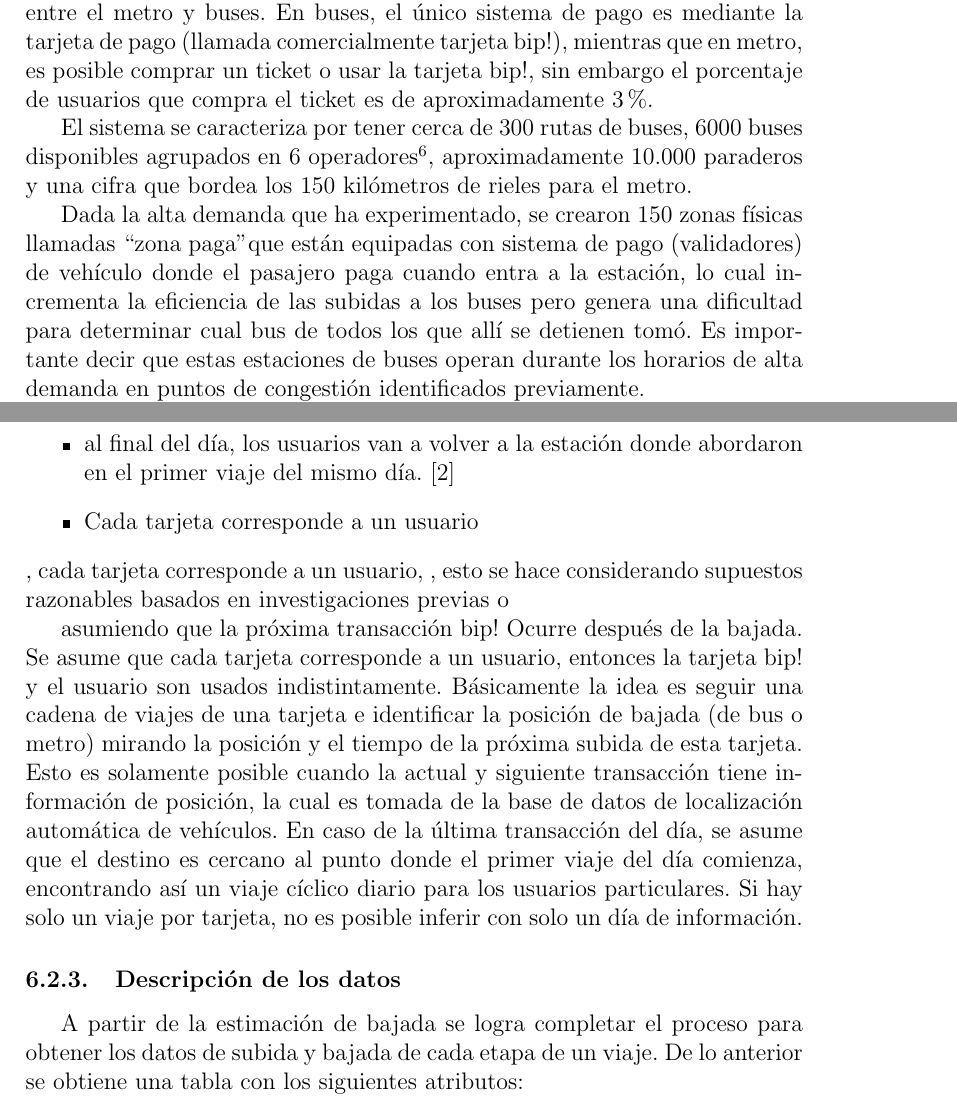
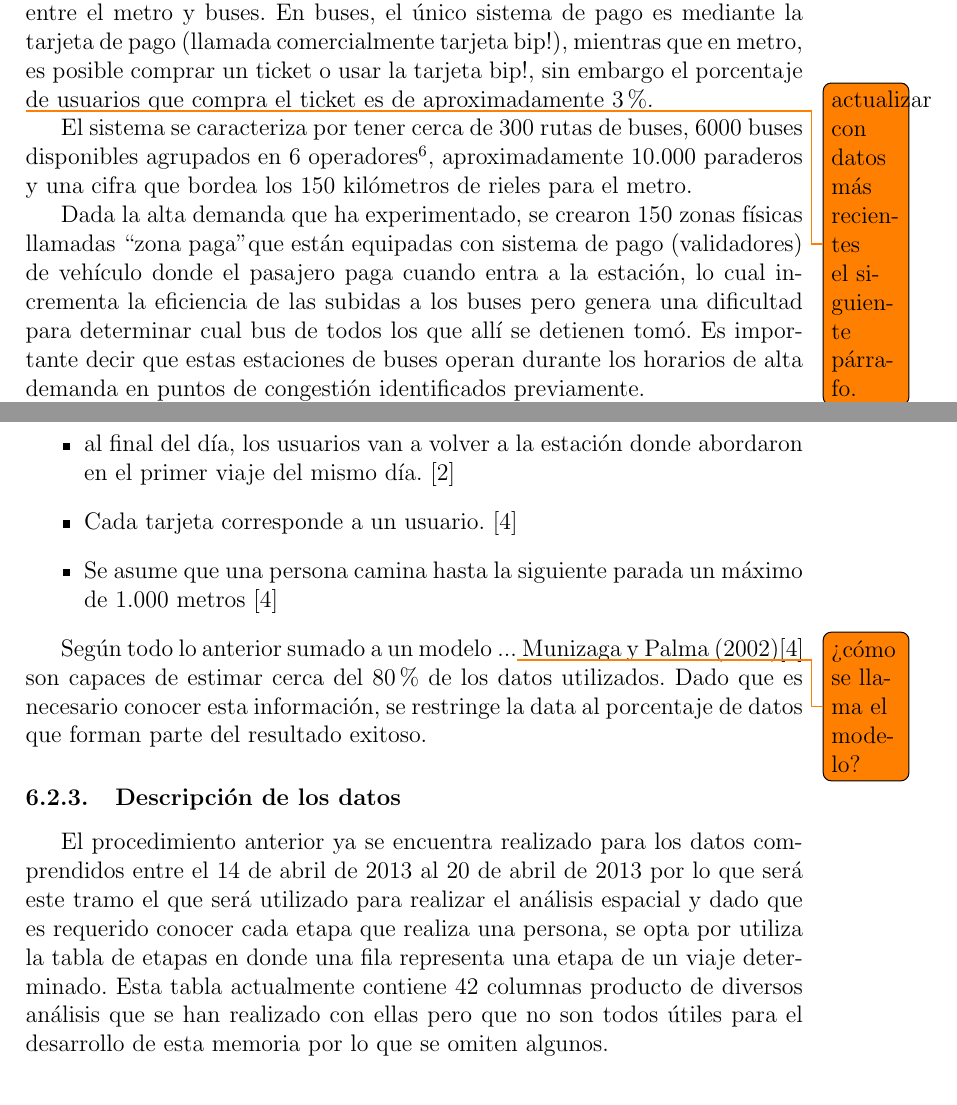
Before and after one commit to felipinbombin/memoria, a LaTeX document (entrega2.tex): two parts of pages 13 and 15 of 18, joined at a grey line, cut so that both start at the same text. Compiled offline with pdfLaTeX.

Commit message:
se agrega información de descripción de los datos.

```diff
--- a/entrega2.tex
+++ b/entrega2.tex
@@ -12,6 +12,7 @@
 \usepackage{listings}   % para escribir código
 %\usepackage{hyperref}   % crea links en el indice y notas al pie.
 \usepackage{float}      % permite dejar las imagenes es una posición fija
+\usepackage[colorinlistoftodos]{todonotes} % permite agregar comentarios al documento.
 
 %\usepackage{anysize}   % Permite emplear cualquier medida de márgenes.
 %\marginsize{3cm}{2cm}{3cm}{2cm} % Controla los márgenes {izquierda}{derecha}{arriba}{abajo}.
@@ -390,6 +391,8 @@ El sistema de pago en Transantiago es tal que cada pasajero paga una tarifa cuan
 %Por otro lado el pago en metro difiere, ligeramente más alto, para los horarios de alta demanda, entonces si un pasajero usa primero bus y luego transborda a metro, la diferencia entre ambas líneas de transporte es cobrada cuando la persona accede a éste último.
 
 % actualizar datos
+\todo{actualizar con datos más recientes el siguiente párrafo.}
+
 El sistema se caracteriza por tener cerca de 300 rutas de buses, 6000 buses disponibles agrupados en 6 operadores\footnote{Un operador es una empresa que se encarga de prestar servicio a una zona de santiago.}, aproximadamente 10.000 paraderos y una cifra que bordea los 150 kilómetros de rieles para el metro.
 
 Dada la alta demanda que ha experimentado, se crearon 150 zonas físicas llamadas ``zona paga" que están equipadas con sistema de pago (validadores) de vehículo donde el pasajero paga cuando entra a la estación, lo cual incrementa la eficiencia de las subidas a los buses pero genera una dificultad para determinar cual bus de todos los que allí se detienen tomó. Es importante decir que estas estaciones de buses operan durante los horarios de alta demanda en puntos de congestión identificados previamente.
@@ -418,17 +421,16 @@ Los supuestos para llevar a cabo esta estimación son:
 \begin{itemize}
 	\item Después de un viaje, el origen del siguiente determina el destino del primero. \cite{Supuesto_Barry}
 	\item al final del día, los usuarios van a volver a la estación donde abordaron en el primer viaje del mismo día. \cite{Supuesto_Barry}
-	\item Cada tarjeta corresponde a un usuario
+	\item Cada tarjeta corresponde a un usuario. \cite{Procesamiento_datos}
+	\item Se asume que una persona camina hasta la siguiente parada un máximo de 1.000 metros \cite{Procesamiento_datos}
 \end{itemize}
-, cada tarjeta corresponde a un usuario,
-, esto se hace considerando supuestos razonables basados en investigaciones previas o
 
-asumiendo que la próxima transacción bip! Ocurre después de la bajada.
-Se asume que cada tarjeta corresponde a un usuario, entonces la tarjeta bip! y el usuario son usados indistintamente. Básicamente la idea es seguir una cadena de viajes de una tarjeta e identificar la posición de bajada (de bus o metro) mirando la posición y el tiempo de la próxima subida de esta tarjeta. Esto es solamente posible cuando la actual y siguiente transacción tiene información de posición, la cual es tomada de la base de datos de localización automática de vehículos. En caso de la última transacción del día, se asume que el destino es cercano al punto donde el primer viaje del día comienza, encontrando así un viaje cíclico diario para los usuarios particulares. Si hay solo un viaje por tarjeta, no es posible inferir con solo un día de información.
+
+Según todo lo anterior sumado a un modelo ...\todo{¿cómo se llama el modelo?} Munizaga y Palma (2002)\cite{Procesamiento_datos} son capaces de estimar cerca del 80\% de los datos utilizados. Dado que es necesario conocer esta información, se restringe la data al porcentaje de datos que forman parte del resultado exitoso.
 
 \subsubsection{Descripción de los datos}
 
-A partir de la estimación de bajada se logra completar el proceso para obtener los datos de subida y bajada de cada etapa de un viaje. De lo anterior se obtiene una tabla con los siguientes atributos:
+El procedimiento anterior ya se encuentra realizado para los datos comprendidos entre el 14 de abril de 2013 al 20 de abril de 2013 por lo que será este tramo el que será utilizado para realizar el análisis espacial y dado que es requerido conocer cada etapa que realiza una persona, se opta por utiliza la tabla de etapas en donde una fila representa una etapa de un viaje determinado. Esta tabla actualmente contiene 42 columnas producto de diversos análisis que se han realizado con ellas pero que no son todos útiles para el desarrollo de esta memoria por lo que se omiten algunos.
 
 \begin{center}
   \begin{tabular}{| l | p{7cm} |}
```
Also changed, not shown: entrega2.pdf.
